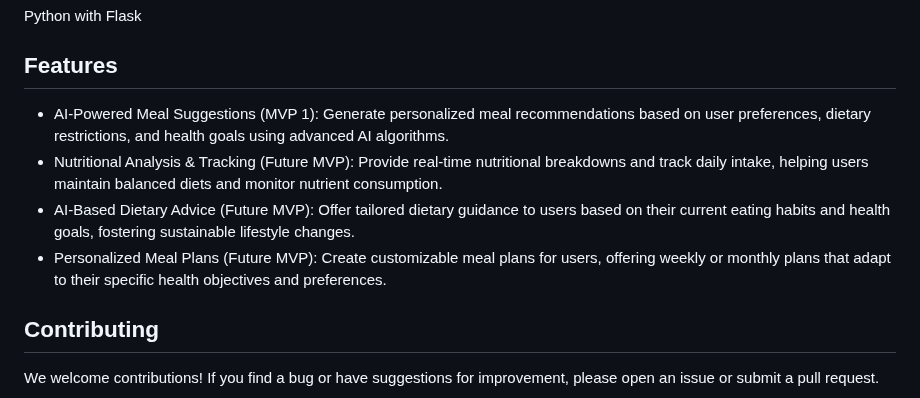
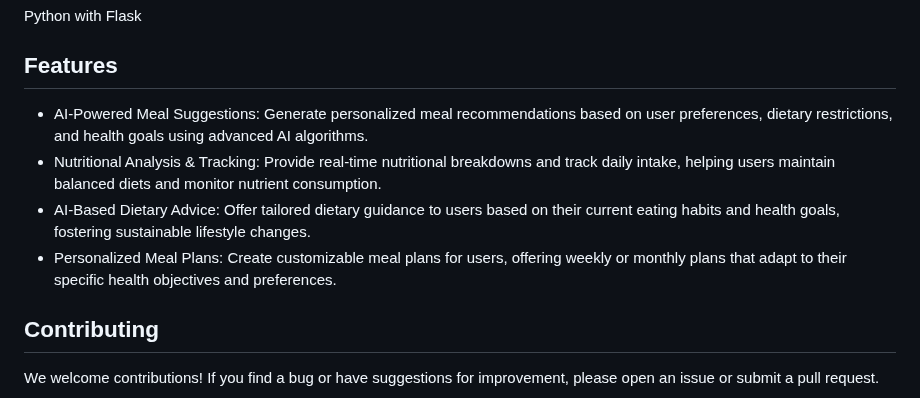
Before and after one commit to angyonghaseyo/Healthier365, a Markdown page: README.md, the part around the change. GitHub-like rendering.

```diff
--- a/README.md
+++ b/README.md
@@ -58,10 +58,10 @@ Visit http://localhost:3000 in your browser.
 Python with Flask
 
 ## Features
-- AI-Powered Meal Suggestions (MVP 1): Generate personalized meal recommendations based on user preferences, dietary restrictions, and health goals using advanced AI algorithms.
-- Nutritional Analysis & Tracking (Future MVP): Provide real-time nutritional breakdowns and track daily intake, helping users maintain balanced diets and monitor nutrient consumption.
-- AI-Based Dietary Advice (Future MVP): Offer tailored dietary guidance to users based on their current eating habits and health goals, fostering sustainable lifestyle changes.
-- Personalized Meal Plans (Future MVP): Create customizable meal plans for users, offering weekly or monthly plans that adapt to their specific health objectives and preferences.
+- AI-Powered Meal Suggestions: Generate personalized meal recommendations based on user preferences, dietary restrictions, and health goals using advanced AI algorithms.
+- Nutritional Analysis & Tracking: Provide real-time nutritional breakdowns and track daily intake, helping users maintain balanced diets and monitor nutrient consumption.
+- AI-Based Dietary Advice: Offer tailored dietary guidance to users based on their current eating habits and health goals, fostering sustainable lifestyle changes.
+- Personalized Meal Plans: Create customizable meal plans for users, offering weekly or monthly plans that adapt to their specific health objectives and preferences.
 
 ## Contributing
 We welcome contributions! If you find a bug or have suggestions for improvement, please open an issue or submit a pull request.
```
